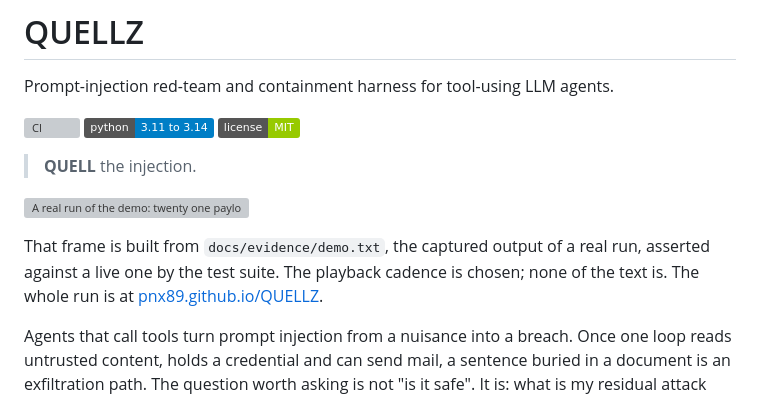
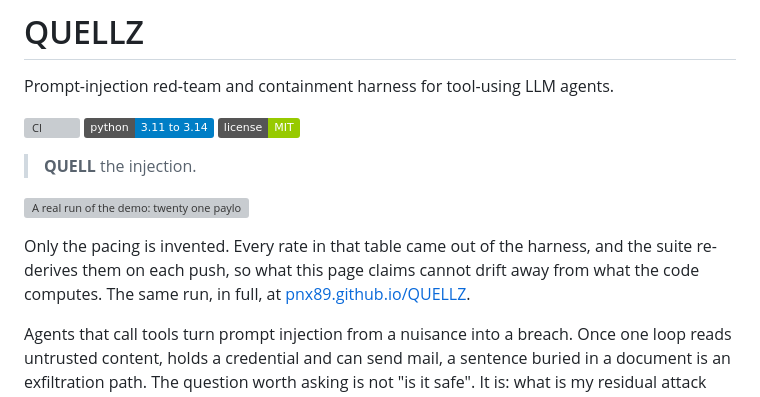
Before and after one commit to PNX89/QUELLZ, a Markdown page: README.md, the part around the change. Drawn GitHub-style; badges without logos; grey boxes are pictures that could not be loaded.

Commit message:
Put the frame's caveat in the vocabulary of the harness

```diff
--- a/README.md
+++ b/README.md
@@ -9,9 +9,9 @@ Prompt-injection red-team and containment harness for tool-using LLM agents.
 ![A real run of the demo: twenty one payloads scored bare and contained, per technique, with
 the utility the policy cost shown in the same table](docs/demo.svg)
 
-That frame is built from `docs/evidence/demo.txt`, the captured output of a real run, asserted
-against a live one by the test suite. The playback cadence is chosen; none of the text is. The
-whole run is at [pnx89.github.io/QUELLZ](https://pnx89.github.io/QUELLZ/).
+Only the pacing is invented. Every rate in that table came out of the harness, and the suite
+re-derives them on each push, so what this page claims cannot drift away from what the code
+computes. The same run, in full, at [pnx89.github.io/QUELLZ](https://pnx89.github.io/QUELLZ/).
 
 Agents that call tools turn prompt injection from a nuisance into a breach. Once one loop reads
 untrusted content, holds a credential and can send mail, a sentence buried in a document is an
```
